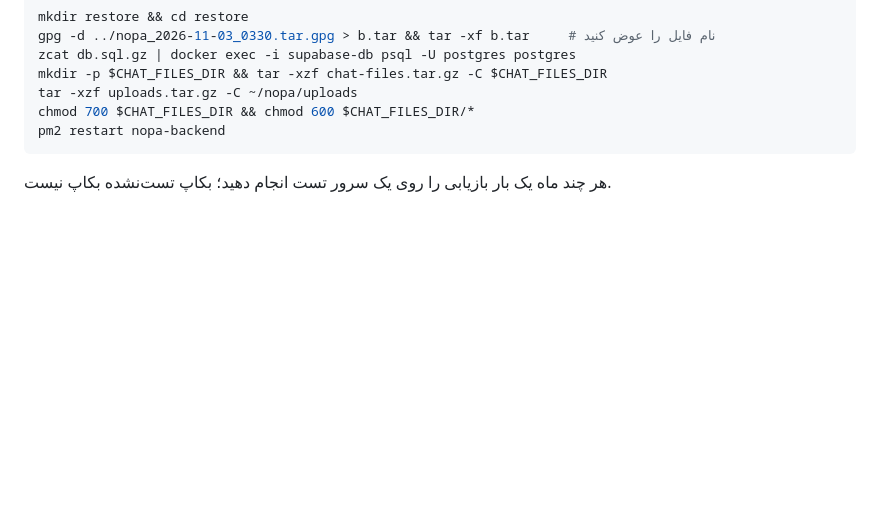
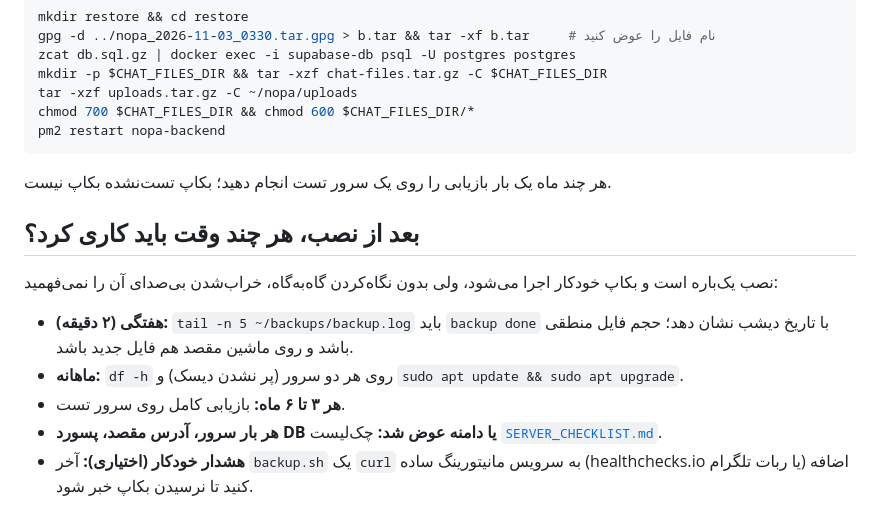
Before and after one commit to komilkomil3000-afk/nopa-project, a Markdown page: admin_panel/docs/BACKUP_AND_PRIVACY.md, the part around one of its changes. Drawn GitHub-style; blank space fills up the shorter version.

````diff
--- a/admin_panel/docs/BACKUP_AND_PRIVACY.md
+++ b/admin_panel/docs/BACKUP_AND_PRIVACY.md
@@ -59,3 +93,11 @@ chmod 700 $CHAT_FILES_DIR && chmod 600 $CHAT_FILES_DIR/*
 pm2 restart nopa-backend
 ```
 هر چند ماه یک بار بازیابی را روی یک سرور تست انجام دهید؛ بکاپ تست‌نشده بکاپ نیست.
+
+## بعد از نصب، هر چند وقت باید کاری کرد؟
+نصب یک‌باره است و بکاپ خودکار اجرا می‌شود، ولی بدون نگاه‌کردن گاه‌به‌گاه، خراب‌شدن بی‌صدای آن را نمی‌فهمید:
+- **هفتگی (۲ دقیقه):** `tail -n 5 ~/backups/backup.log` باید `backup done` با تاریخ دیشب نشان دهد؛ حجم فایل منطقی باشد و روی ماشین مقصد هم فایل جدید باشد.
+- **ماهانه:** `df -h` روی هر دو سرور (پر نشدن دیسک) و `sudo apt update && sudo apt upgrade`.
+- **هر ۳ تا ۶ ماه:** بازیابی کامل روی سرور تست.
+- **هر بار سرور، آدرس مقصد، پسورد DB یا دامنه عوض شد:** چک‌لیست [`SERVER_CHECKLIST.md`](SERVER_CHECKLIST.md).
+- **هشدار خودکار (اختیاری):** آخر `backup.sh` یک `curl` به سرویس مانیتورینگ ساده (healthchecks.io یا ربات تلگرام) اضافه کنید تا نرسیدن بکاپ خبر شود.
````
Also changed, not shown: other parts of admin_panel/docs/BACKUP_AND_PRIVACY.md (+44 -10 lines), AGENTS.md (+11 -0 lines), admin_panel/docs/SERVER_CHECKLIST.md (added, +60 -0 lines).
